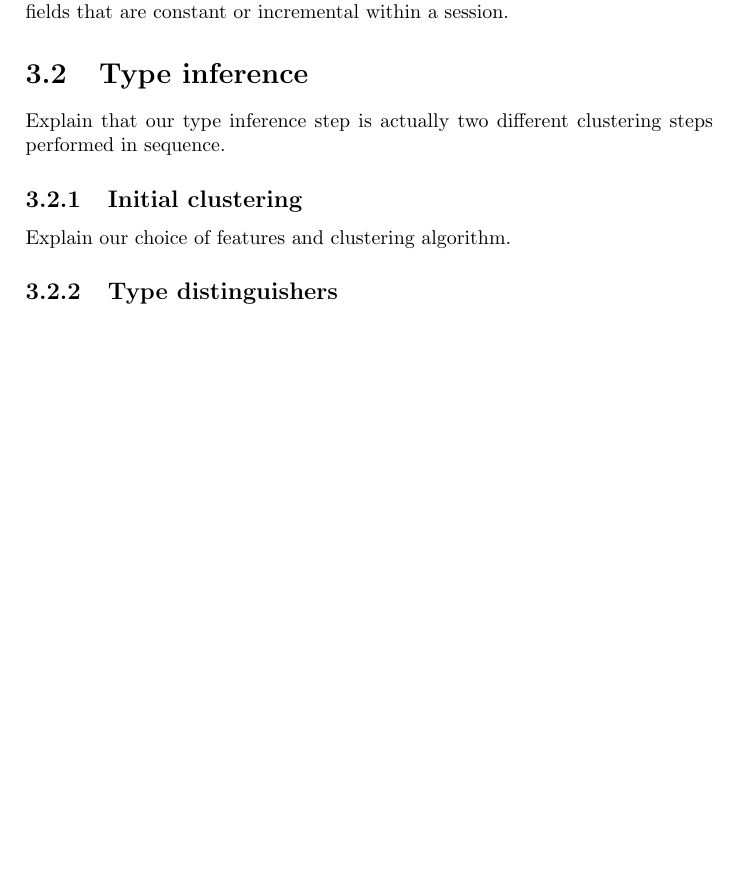
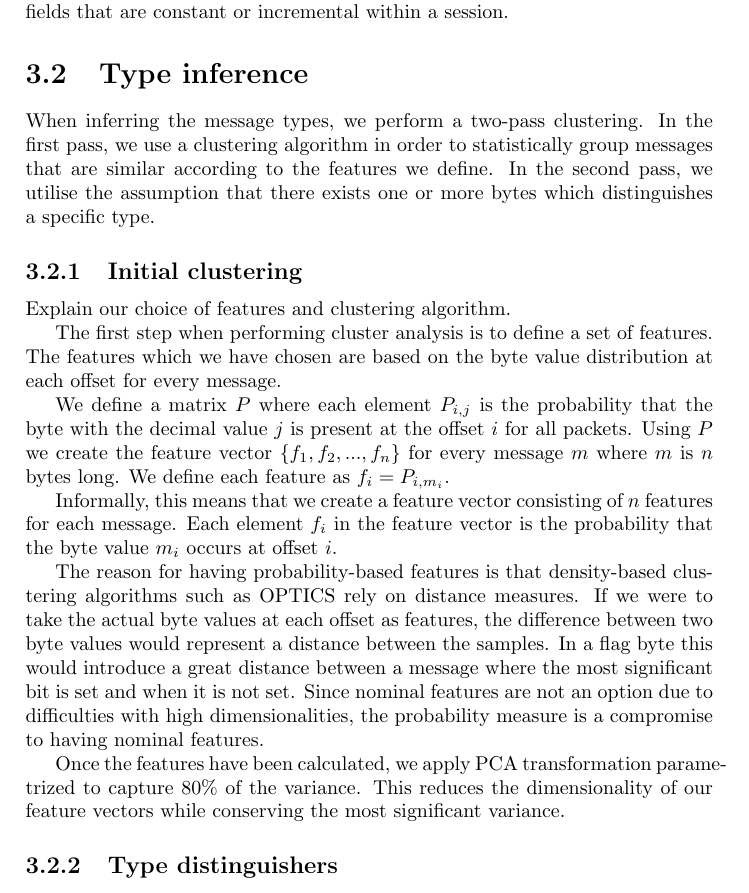
Before and after one commit to CarlEkerot/Exjobb, a LaTeX thesis (doc/report.tex): part of page 18 of 24, cut so that both start at the same text, the shorter picture padded with empty space. Compiled offline with pdfLaTeX.

Commit message:
Added info about feature construction into initial clustering subsubsection.

```diff
--- a/doc/report.tex
+++ b/doc/report.tex
@@ -705,14 +705,68 @@ global and cluster scopes, and cover fields that are constant or incremental
 within a session.
 
 \section{Type inference}
-Explain that our type inference step is actually two different clustering steps
-performed in sequence.
+When inferring the message types, we perform a two-pass clustering. In the
+first pass, we use a clustering algorithm in order to statistically group
+messages that are similar according to the features we define. In the second
+pass, we utilise the assumption that there exists one or more bytes which
+distinguishes a specific type.
+% Two different steps: statistical clustering with OPTICS and type
+% distinguishing
 
 \subsection{Initial clustering}
 Explain our choice of features and clustering algorithm.
 
+The first step when performing cluster analysis is to define a set of features.
+The features which we have chosen are based on the byte value distribution at
+each offset for every message.
+
+We define a matrix $P$ where each element $P_{i,j}$ is the probability that
+the byte with the decimal value $j$ is present at the offset $i$ for all
+packets. Using $P$ we create the feature vector $\{f_1, f_2, ..., f_n\}$ for
+every message $m$ where $m$ is $n$ bytes long. We define each feature as
+$f_i = P_{i, m_i}$.
+
+Informally, this means that we create a feature vector consisting of $n$
+features for each message. Each element $f_i$ in the feature vector is the
+probability that the byte value $m_i$ occurs at offset $i$.
+
+The reason for having probability-based features is that density-based
+clustering algorithms such as OPTICS rely on distance measures. If we were to
+take the actual byte values at each offset as features, the difference between
+two byte values would represent a distance between the samples. In a flag byte
+this would introduce a great distance between a message where the most
+significant bit is set and when it is not set. Since nominal features are not
+an option due to difficulties with high dimensionalities, the probability
+measure is a compromise to having nominal features.
+
+Once the features have been calculated, we apply PCA transformation
+parame-trized to capture $80\%$ of the variance. This reduces the
+dimensionality of our feature vectors while conserving the most significant
+variance.
+
+% undvika distance för vanliga byte värden
+
+
+% Choice of features
+
+% Feature calculation
+
+% Parameter choice
+
+% Use of PCA
+
+% OPTICS
+
+% OPTICS results
+
 \subsection{Type distinguishers}
 Describe our FD clustering algorithm.
+
+% Explain why the OPTICS clustering is not good enough
+
+% Explain the bin concept, refer to Discoverer
+
+% Explain how we take x number of bytes to meat max_num_types  number of types
 
 \section{Field analysis}
 With our type inference complete we now have a number of clusters that contain
```
Also changed, not shown: doc/report.pdf.
